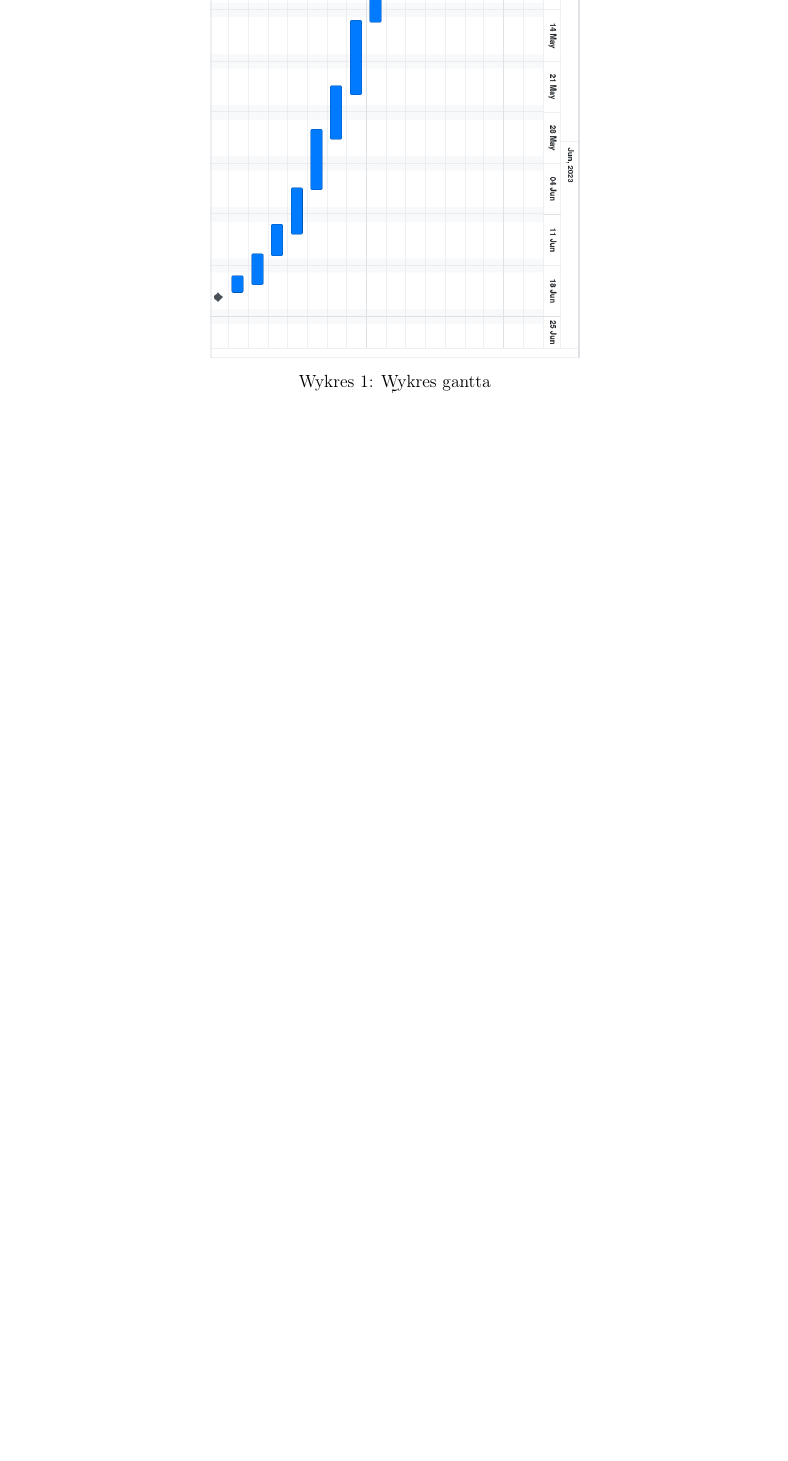
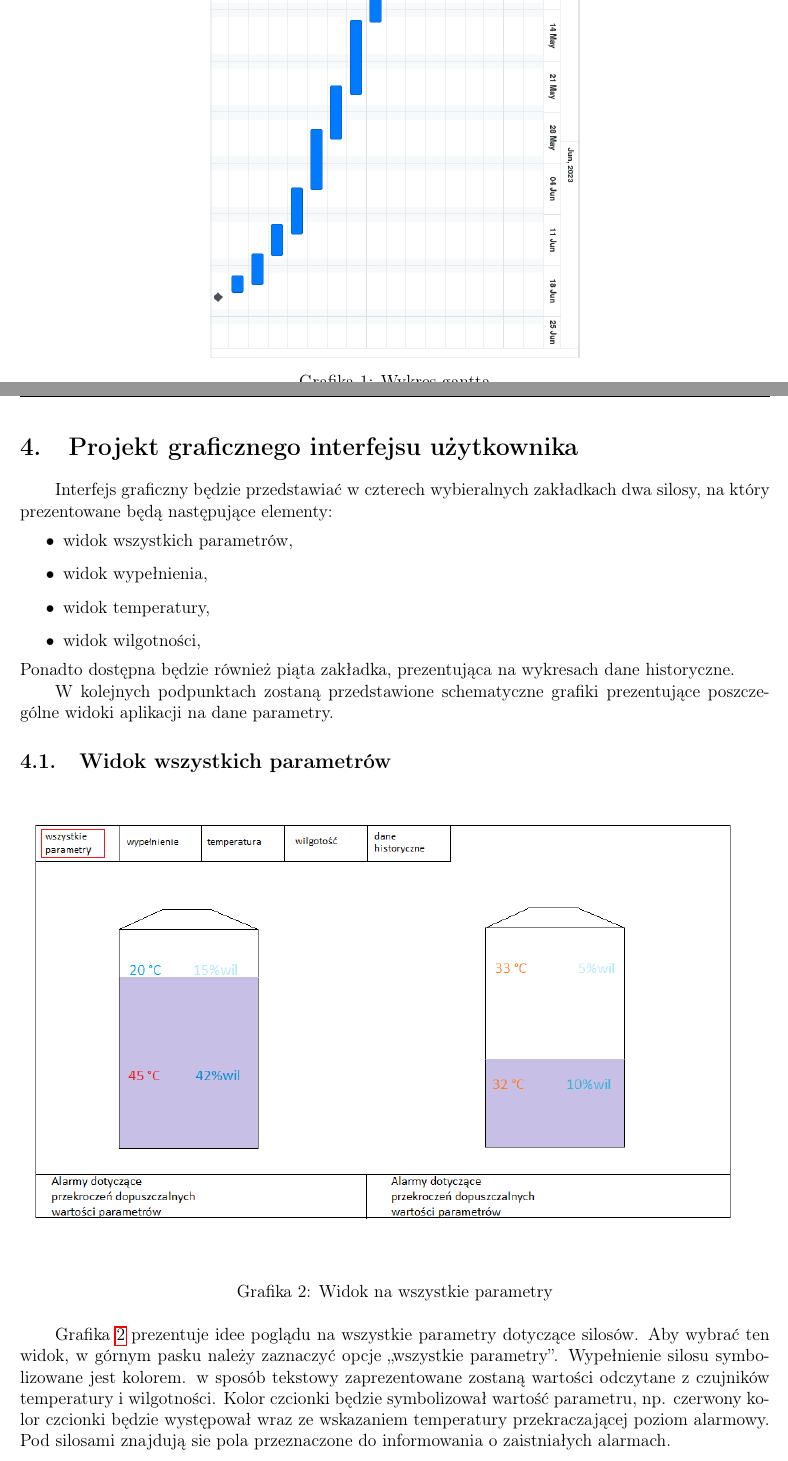
Before and after one commit to PartyKusZ/wizualizacja_danych_sensorycznych, a LaTeX document (raport/Jakub_Kusz_raport.tex, which reads raport/4.tex): part of page 6 of 6 before the commit and two parts of pages 6 and 7 of 11 after it, the two joined at a grey line, cut so that both start at the same text, the shorter picture padded with empty space. The pictures show the PDF file raport/Jakub_Kusz_raport.pdf that the author committed with the source.

Commit message:
Dodanie rozdiału ,,Projekt graficznego interfejsu użytkownika''

```diff
--- /dev/null
+++ b/raport/4.tex
@@ -0,0 +1,35 @@
+\section{Projekt graficznego interfejsu użytkownika}
+    Interfejs graficzny będzie przedstawiać w czterech wybieralnych zakładkach dwa silosy, na który prezentowane będą następujące elementy:
+        \begin{itemize}
+            \item widok wszystkich parametrów,
+            \item widok wypełnienia,
+            \item widok temperatury,
+            \item widok wilgotności,
+        \end{itemize}
+    Ponadto dostępna będzie również piąta zakładka, prezentująca na wykresach dane historyczne.
+
+    W kolejnych podpunktach zostaną przedstawione schematyczne grafiki prezentujące poszczególne widoki aplikacji
+    na dane parametry.
+
+    \subsection{Widok wszystkich parametrów}
+        \begin{figure}[H]
+            \centering
+            \includegraphics[width = \textwidth]{obrazy/projekt_grafiki/all.png}
+            \caption{Widok na wszystkie parametry}
+            \label{fig: all}
+        \end{figure}
+        Grafika \ref{fig: all} prezentuje idee poglądu na wszystkie parametry dotyczące silosów. Aby wybrać ten widok,
+        w górnym pasku należy zaznaczyć opcje ,,wszystkie parametry''. Wypełnienie silosu symbolizowane jest kolorem.
+        w sposób tekstowy zaprezentowane zostaną wartości odczytane z czujników temperatury i wilgotności. Kolor czcionki
+        będzie symbolizował wartość parametru, np. czerwony kolor czcionki będzie występował wraz ze wskazaniem temperatury
+        przekraczającej poziom alarmowy. Pod silosami znajdują sie pola przeznaczone do informowania o zaistniałych alarmach.
+    \subsection{Widok wypełnienia}
+        \begin{figure}[H]
+            \centering
+            \includegraphics[width = \textwidth]{obrazy/projekt_grafiki/wypełnienie.png}
+            \caption{Widok na wypełnienie silosów}
+            \label{fig: wypelnienie}
+        \end{figure}
+
+        Grafika \ref{fig: wypelnienie} prezentuje idee poglądu na wypełnienie silosów. Aby wybrać ten widok,
+        w górnym pasku należy zaznaczyć opcje ,,wypełnienie''. Wypełnienie silosów symbolizowane będzie zapełnieniem
@@ -0,0 +39 @@
+    \subsection{Widok temperatury}
@@ -0,0 +44,4 @@
+            \label{fig: temperatura}
+        \end{figure}
+
+        Grafika \ref{fig: temperatura} prezentuje idee poglądu na temperature wewnątrz silosów. Aby wybrać ten widok,
@@ -0,0 +55,5 @@
+            \includegraphics[width = \textwidth]{obrazy/projekt_grafiki/wilgotność.png}
+            \caption{Widok na wilgotność wewnątrz silosów}
+            \label{fig: wilgotnosc}
+        \end{figure}
+        Grafika \ref{fig: wilgotnosc} prezentuje idee poglądu na wilgotność wewnątrz silosów. Aby wybrać ten widok,
@@ -0,0 +64,11 @@
+    \subsection{Dane historyczne}
+        \begin{figure}[H]
+            \centering
+            \includegraphics[width = \textwidth]{obrazy/projekt_grafiki/wykresy.png}
+            \caption{Widok na dane historyczne}
+            \label{fig: dane historyczne}
+        \end{figure}
+        Grafika \ref{fig: wilgotnosc} prezentuje idee poglądu na dane historyczne silosów. Aby wybrać ten widok,
+        w górnym pasku należy zaznaczyć opcje ,,dane historyczne''. Widok ten przedstawia nam wykresy danych zapisanych i przechowanych przez aplikacje.
+        Wykresy można poddać następującym modyfikacją:
+        \begin{itemize}
```
Also changed, not shown: raport/2.tex (+2 -2 lines), raport/3.tex (+1 -1 lines), raport/Jakub_Kusz_raport.tex (+2 -1 lines), raport/Jakub_Kusz_raport.pdf, raport/obrazy/projekt_grafiki/all.png (added), raport/obrazy/projekt_grafiki/temperatura.png (added), raport/obrazy/projekt_grafiki/wilgotność.png (added), raport/obrazy/projekt_grafiki/wykresy.png (added), raport/obrazy/projekt_grafiki/wypełnienie.png (added), raport/4.tex (22 more changed lines), 6 other files.
